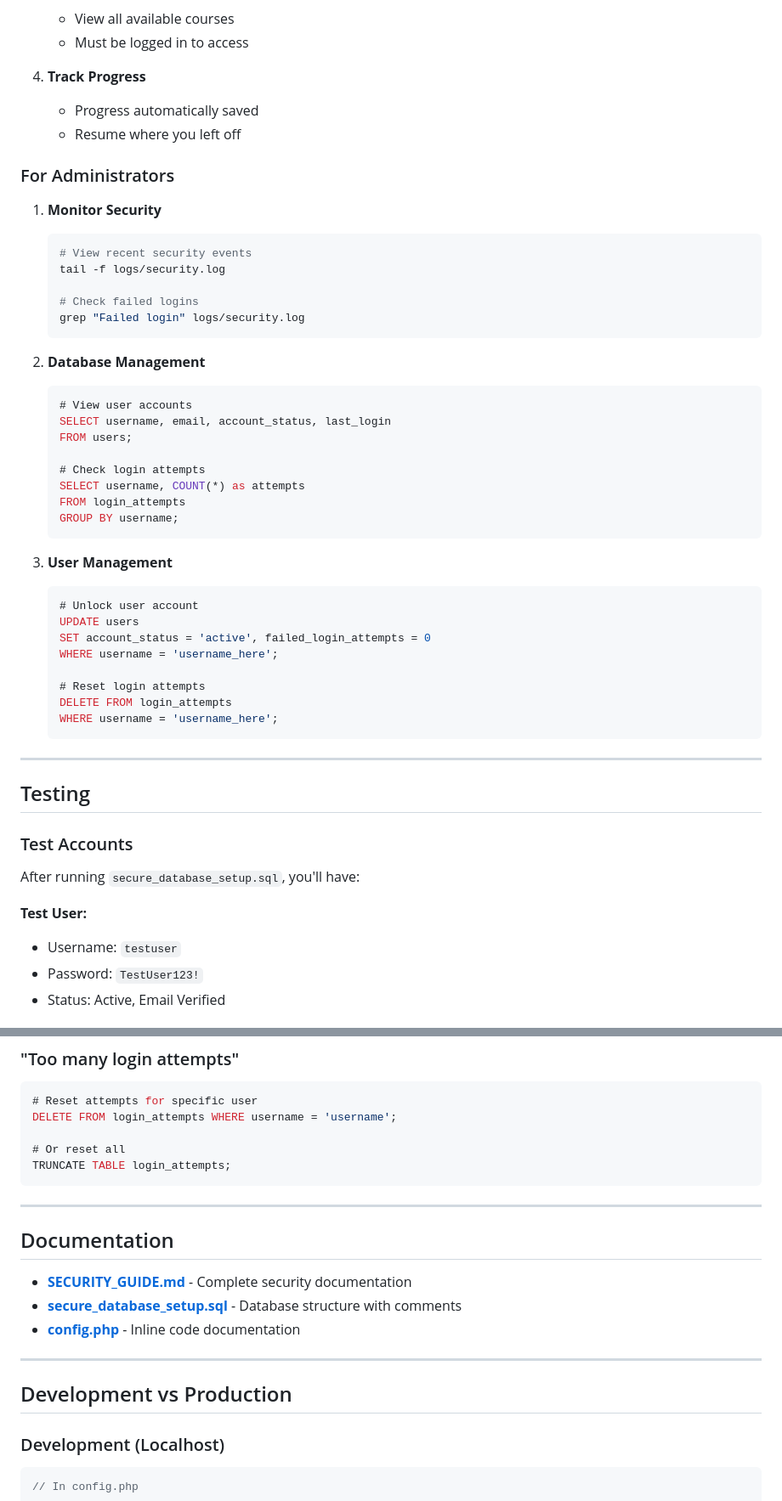
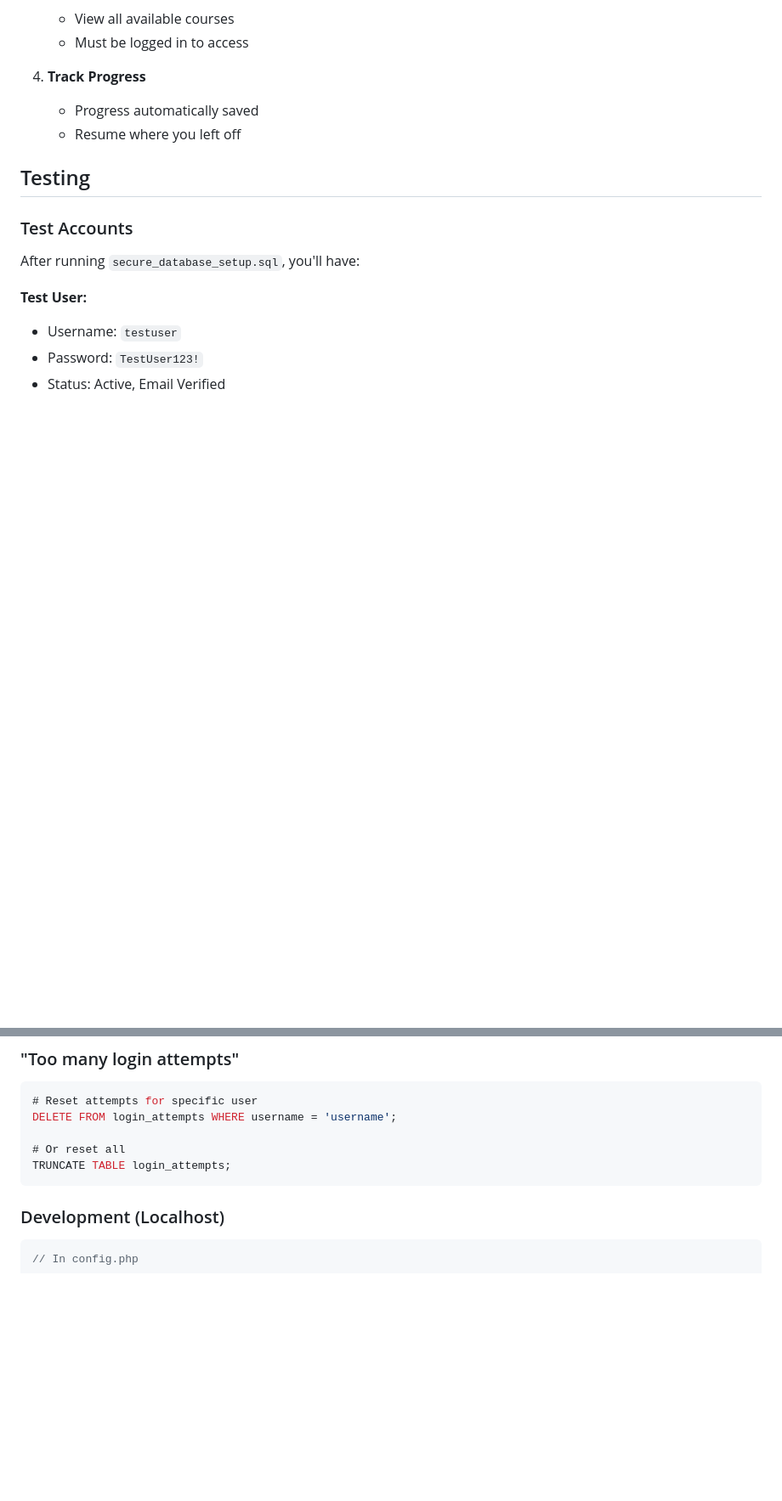
Before and after one commit to AishaNoku/UbuntuTheSkillTrainer, a Markdown page: README.md, 2 parts joined by grey strips. Shown: that part at 85% size. Drawn GitHub-style; blank space fills up the shorter version.

````diff
--- a/README.md
+++ b/README.md
@@ -174,43 +173,6 @@ ubuntu_skills/
    - Progress automatically saved
    - Resume where you left off
 
-### For Administrators
-
-1. **Monitor Security**
-   ```bash
-   # View recent security events
-   tail -f logs/security.log
-
-   # Check failed logins
-   grep "Failed login" logs/security.log
-   ```
-
-2. **Database Management**
-   ```sql
-   # View user accounts
-   SELECT username, email, account_status, last_login
-   FROM users;
-
-   # Check login attempts
-   SELECT username, COUNT(*) as attempts
-   FROM login_attempts
-   GROUP BY username;
-   ```
-
-3. **User Management**
-   ```sql
-   # Unlock user account
-   UPDATE users
-   SET account_status = 'active', failed_login_attempts = 0
-   WHERE username = 'username_here';
-
-   # Reset login attempts
-   DELETE FROM login_attempts
-   WHERE username = 'username_here';
-   ```
-
----
-
 ## Testing
 
 ### Test Accounts
@@ -349,18 +307,6 @@ DELETE FROM login_attempts WHERE username = 'username';
 TRUNCATE TABLE login_attempts;
 ```
 
----
-
-## Documentation
-
-- **[SECURITY_GUIDE.md](SECURITY_GUIDE.md)** - Complete security documentation
-- **[secure_database_setup.sql](secure_database_setup.sql)** - Database structure with comments
-- **[config.php](config.php)** - Inline code documentation
-
----
-
-## Development vs Production
-
 ### Development (Localhost)
 
 ```php
````
Also changed, not shown: other parts of README.md (+15 -65 lines).
